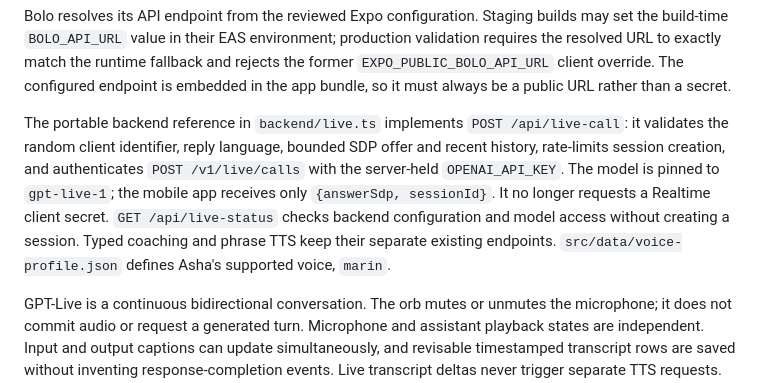
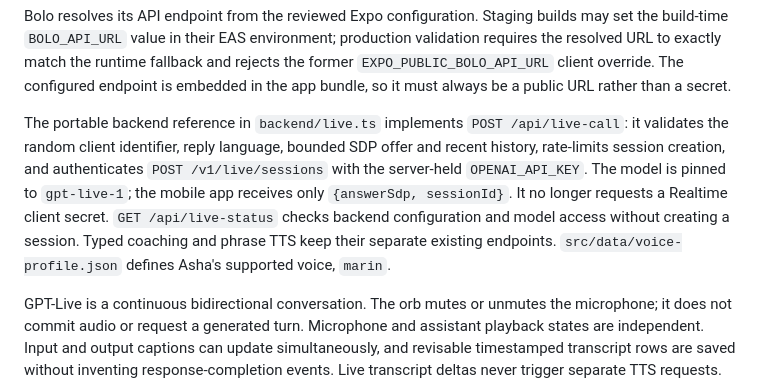
Before and after one commit to chrisatom1998/BoloMobile, a Markdown page: README.md, the part around the change. Drawn GitHub-style.

Commit message:
Correct GPT-Live session endpoint in documentation

```diff
--- a/README.md
+++ b/README.md
@@ -18,7 +18,7 @@ Install a development build on your device before connecting to the local server
 
 Bolo resolves its API endpoint from the reviewed Expo configuration. Staging builds may set the build-time `BOLO_API_URL` value in their EAS environment; production validation requires the resolved URL to exactly match the runtime fallback and rejects the former `EXPO_PUBLIC_BOLO_API_URL` client override. The configured endpoint is embedded in the app bundle, so it must always be a public URL rather than a secret.
 
-The portable backend reference in `backend/live.ts` implements `POST /api/live-call`: it validates the random client identifier, reply language, bounded SDP offer and recent history, rate-limits session creation, and authenticates `POST /v1/live/calls` with the server-held `OPENAI_API_KEY`. The model is pinned to `gpt-live-1`; the mobile app receives only `{answerSdp, sessionId}`. It no longer requests a Realtime client secret. `GET /api/live-status` checks backend configuration and model access without creating a session. Typed coaching and phrase TTS keep their separate existing endpoints. `src/data/voice-profile.json` defines Asha's supported voice, `marin`.
+The portable backend reference in `backend/live.ts` implements `POST /api/live-call`: it validates the random client identifier, reply language, bounded SDP offer and recent history, rate-limits session creation, and authenticates `POST /v1/live/sessions` with the server-held `OPENAI_API_KEY`. The model is pinned to `gpt-live-1`; the mobile app receives only `{answerSdp, sessionId}`. It no longer requests a Realtime client secret. `GET /api/live-status` checks backend configuration and model access without creating a session. Typed coaching and phrase TTS keep their separate existing endpoints. `src/data/voice-profile.json` defines Asha's supported voice, `marin`.
 
 GPT-Live is a continuous bidirectional conversation. The orb mutes or unmutes the microphone; it does not commit audio or request a generated turn. Microphone and assistant playback states are independent. Input and output captions can update simultaneously, and revisable timestamped transcript rows are saved without inventing response-completion events. Live transcript deltas never trigger separate TTS requests. Typed coaching and replay are disabled until the live session ends.
 
```
